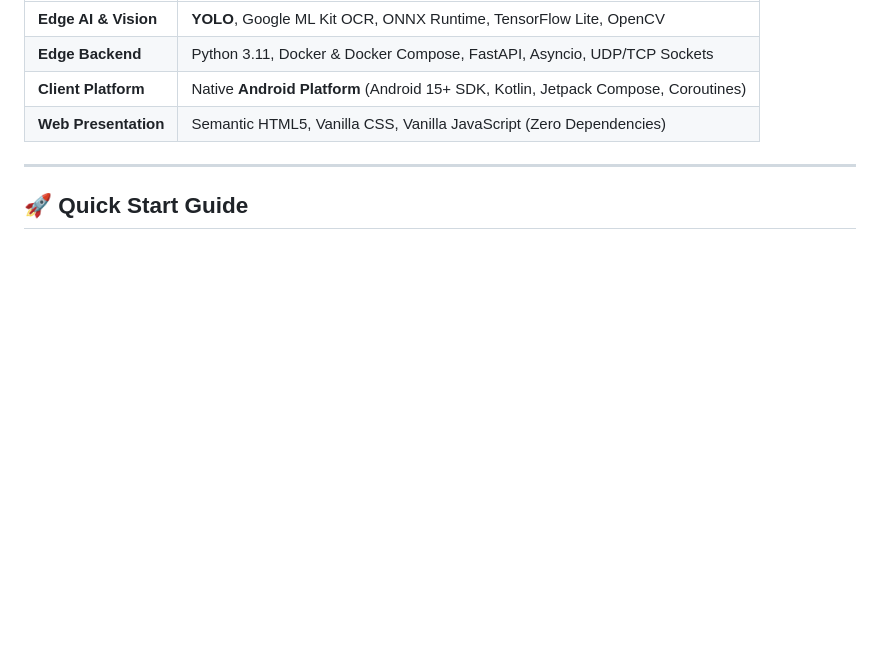
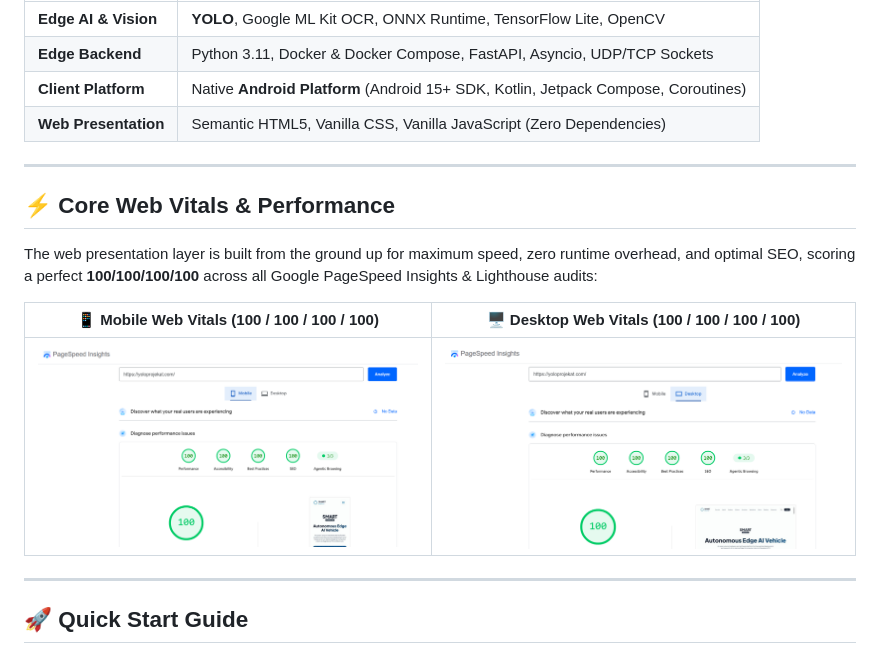
Before and after one commit to yoloprojekat/landing-page, a Markdown page: README.md, the part around the change printed below. GitHub-like rendering; pictures changed too: assets/and.png (added), assets/desk.png (added); blank space fills up the shorter version.

Commit message:
feat: add project preview and performance audit metrics to README

```diff
--- a/README.md
+++ b/README.md
@@ -92,6 +96,16 @@ The project codebase is partitioned into specialized repositories for optimal ed
 
 ---
 
+## ⚡ Core Web Vitals & Performance
+
+The web presentation layer is built from the ground up for maximum speed, zero runtime overhead, and optimal SEO, scoring a perfect **100/100/100/100** across all Google PageSpeed Insights & Lighthouse audits:
+
+| 📱 Mobile Web Vitals (100 / 100 / 100 / 100) | 🖥️ Desktop Web Vitals (100 / 100 / 100 / 100) |
+| :---: | :---: |
+| <img src="assets/and.png" alt="Mobile Web Vitals Audit - PageSpeed Insights" width="100%"> | <img src="assets/desk.png" alt="Desktop Web Vitals Audit - PageSpeed Insights" width="100%"> |
+
+---
+
 ## 🚀 Quick Start Guide
 
 ### 1. Android Client Setup
```
Also changed, not shown: other parts of README.md (+5 -1 lines), assets/website.png (added).
